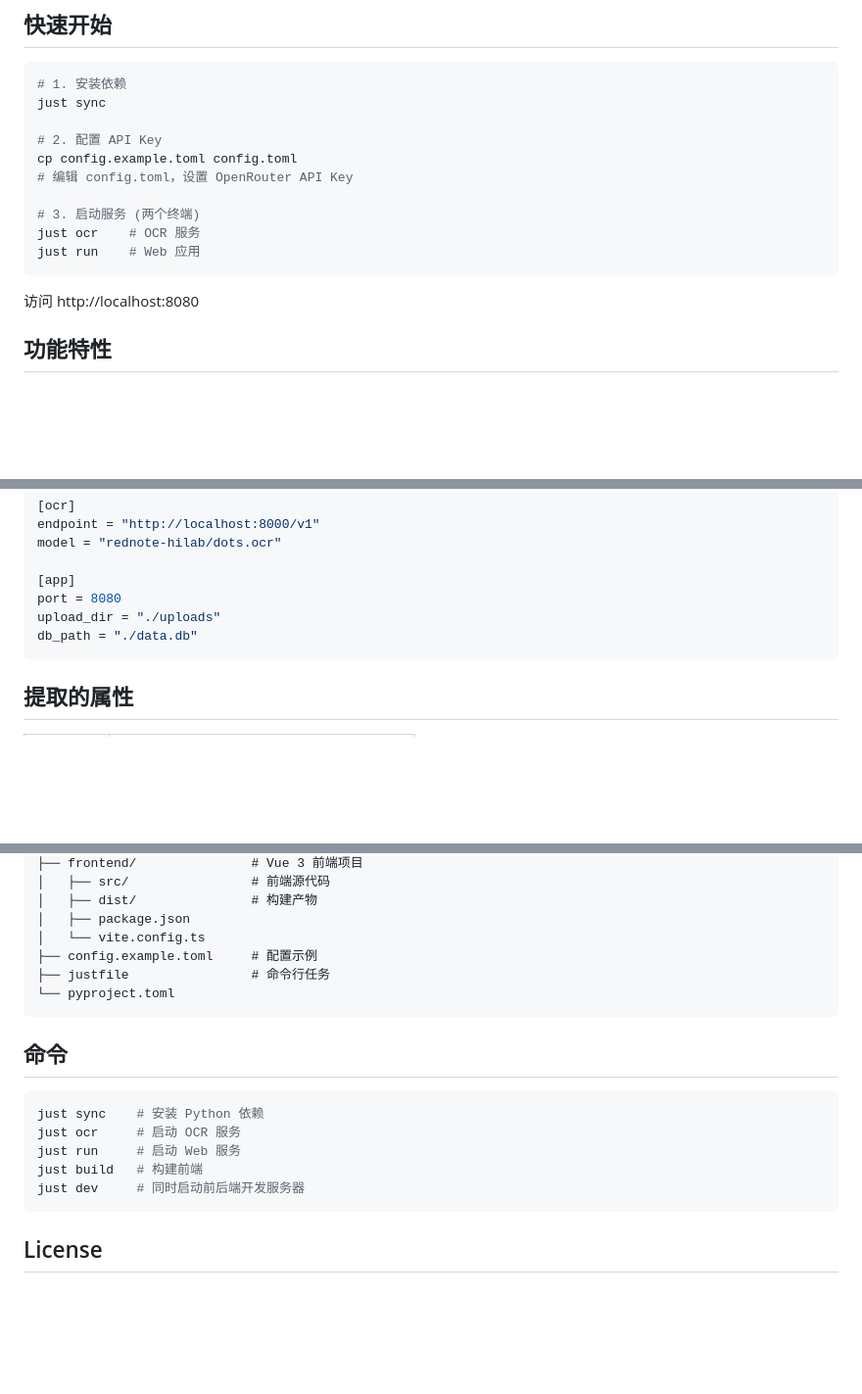
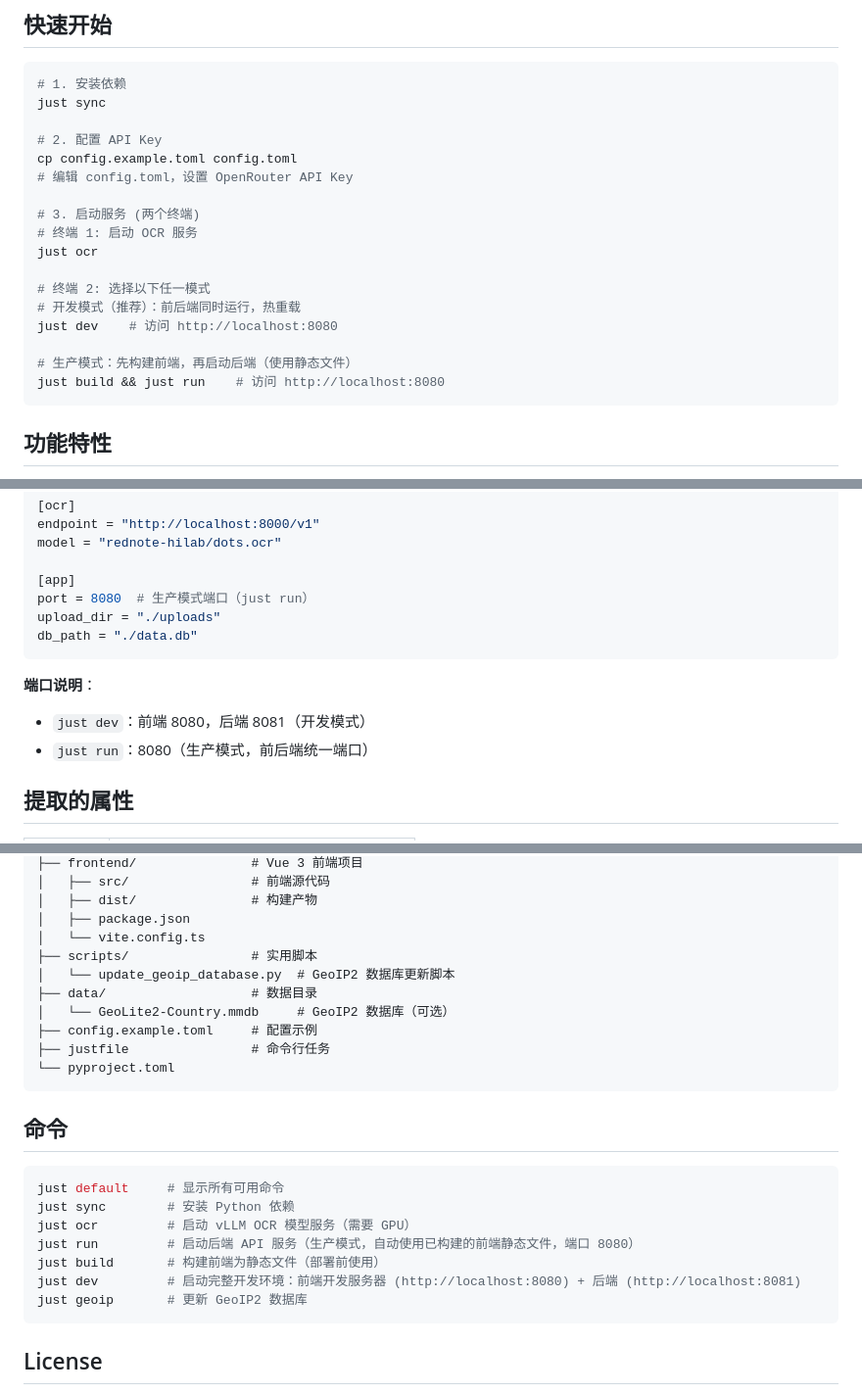
Before and after one commit to fyang93/housing-ocr, a Markdown page: README.md, 3 parts joined by grey strips. Shown at 98% size. Rendered like a GitHub page; blank space fills up the shorter version.

````diff
--- a/README.md
+++ b/README.md
@@ -13,11 +13,16 @@ cp config.example.toml config.toml
 # 编辑 config.toml，设置 OpenRouter API Key
 
 # 3. 启动服务 (两个终端)
-just ocr    # OCR 服务
-just run    # Web 应用
+# 终端 1: 启动 OCR 服务
+just ocr
+
+# 终端 2: 选择以下任一模式
+# 开发模式（推荐）：前后端同时运行，热重载
+just dev    # 访问 http://localhost:8080
+
+# 生产模式：先构建前端，再启动后端（使用静态文件）
+just build && just run    # 访问 http://localhost:8080
 ```
-
-访问 http://localhost:8080
 
 ## 功能特性
 
@@ -50,10 +55,14 @@ endpoint = "http://localhost:8000/v1"
 model = "rednote-hilab/dots.ocr"
 
 [app]
-port = 8080
+port = 8080  # 生产模式端口（just run）
 upload_dir = "./uploads"
 db_path = "./data.db"
 ```
+
+**端口说明**：
+- `just dev`：前端 8080，后端 8081（开发模式）
+- `just run`：8080（生产模式，前后端统一端口）
 
 ## 提取的属性
 
@@ -93,6 +102,10 @@ housing-ocr/
 │   ├── dist/               # 构建产物
 │   ├── package.json
 │   └── vite.config.ts
+├── scripts/                # 实用脚本
+│   └── update_geoip_database.py  # GeoIP2 数据库更新脚本
+├── data/                   # 数据目录
+│   └── GeoLite2-Country.mmdb     # GeoIP2 数据库（可选）
 ├── config.example.toml     # 配置示例
 ├── justfile                # 命令行任务
 └── pyproject.toml
@@ -101,11 +114,13 @@ housing-ocr/
 ## 命令
 
 ```bash
-just sync    # 安装 Python 依赖
-just ocr     # 启动 OCR 服务
-just run     # 启动 Web 服务
-just build   # 构建前端
-just dev     # 同时启动前后端开发服务器
+just default     # 显示所有可用命令
+just sync        # 安装 Python 依赖
+just ocr         # 启动 vLLM OCR 模型服务（需要 GPU）
+just run         # 启动后端 API 服务（生产模式，自动使用已构建的前端静态文件，端口 8080）
+just build       # 构建前端为静态文件（部署前使用）
+just dev         # 启动完整开发环境：前端开发服务器 (http://localhost:8080) + 后端 (http://localhost:8081)
+just geoip       # 更新 GeoIP2 数据库
 ```
 
 ## License
````
Also changed, not shown: other parts of README.md (+1 -0 lines).
